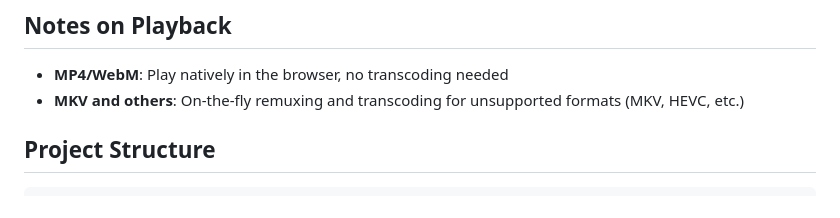
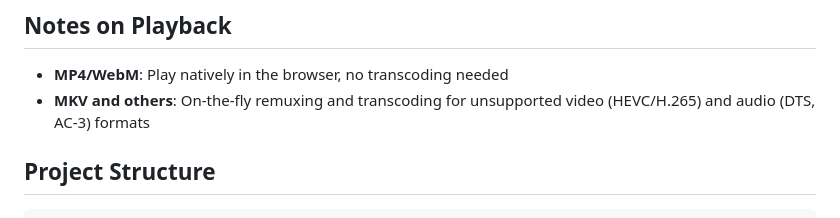
Before and after one commit to Partakithware/Sakere, a Markdown page: README.md, the part around the change. GitHub-like rendering.

````diff
--- a/README.md
+++ b/README.md
@@ -88,7 +88,7 @@ Then open http://localhost:7575 in your browser.
 
 ## Notes on Playback
 - **MP4/WebM**: Play natively in the browser, no transcoding needed
-- **MKV and others**: On-the-fly remuxing and transcoding for unsupported formats (MKV, HEVC, etc.)
+- **MKV and others**: On-the-fly remuxing and transcoding for unsupported video (HEVC/H.265) and audio (DTS, AC-3) formats
 
 ## Project Structure
 ```
````
